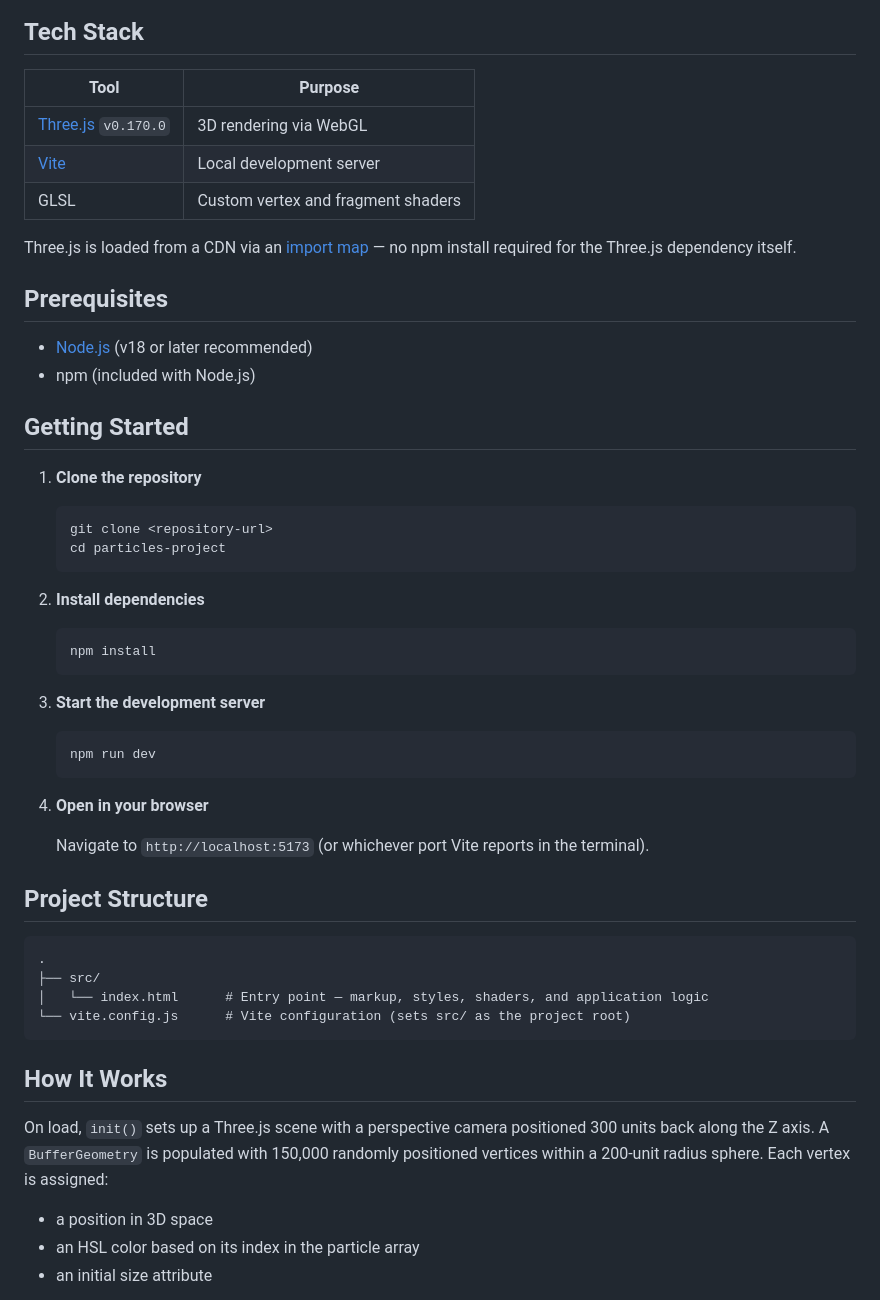
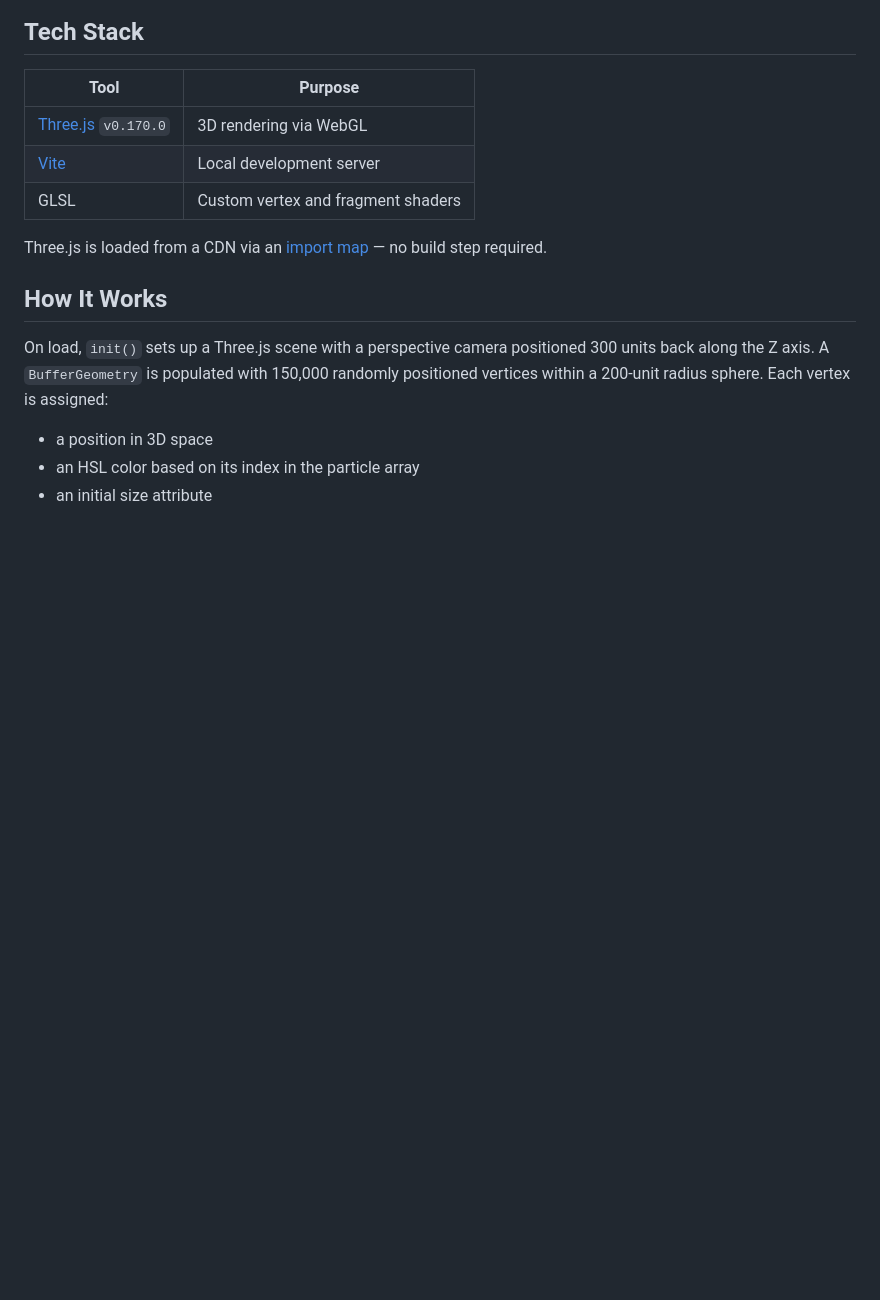
Before and after one commit to cbutcherunc/particles, a Markdown page: README.md, the part around the change. GitHub-like rendering; blank space fills up the shorter version.

````diff
--- a/README.md
+++ b/README.md
@@ -35,46 +35,7 @@ Switching formations or imploding resets the camera to the default view.
 | [Vite](https://vitejs.dev/) | Local development server |
 | GLSL | Custom vertex and fragment shaders |
 
-Three.js is loaded from a CDN via an [import map](https://developer.mozilla.org/en-US/docs/Web/HTML/Element/script/type/importmap) — no npm install required for the Three.js dependency itself.
-
-## Prerequisites
-
-- [Node.js](https://nodejs.org/) (v18 or later recommended)
-- npm (included with Node.js)
-
-## Getting Started
-
-1. **Clone the repository**
-
-   ```bash
-   git clone <repository-url>
-   cd particles-project
-   ```
-
-2. **Install dependencies**
-
-   ```bash
-   npm install
-   ```
-
-3. **Start the development server**
-
-   ```bash
-   npm run dev
-   ```
-
-4. **Open in your browser**
-
-   Navigate to `http://localhost:5173` (or whichever port Vite reports in the terminal).
-
-## Project Structure
-
-```
-.
-├── src/
-│   └── index.html      # Entry point — markup, styles, shaders, and application logic
-└── vite.config.js      # Vite configuration (sets src/ as the project root)
-```
+Three.js is loaded from a CDN via an [import map](https://developer.mozilla.org/en-US/docs/Web/HTML/Element/script/type/importmap) — no build step required.
 
 ## How It Works
 
````
